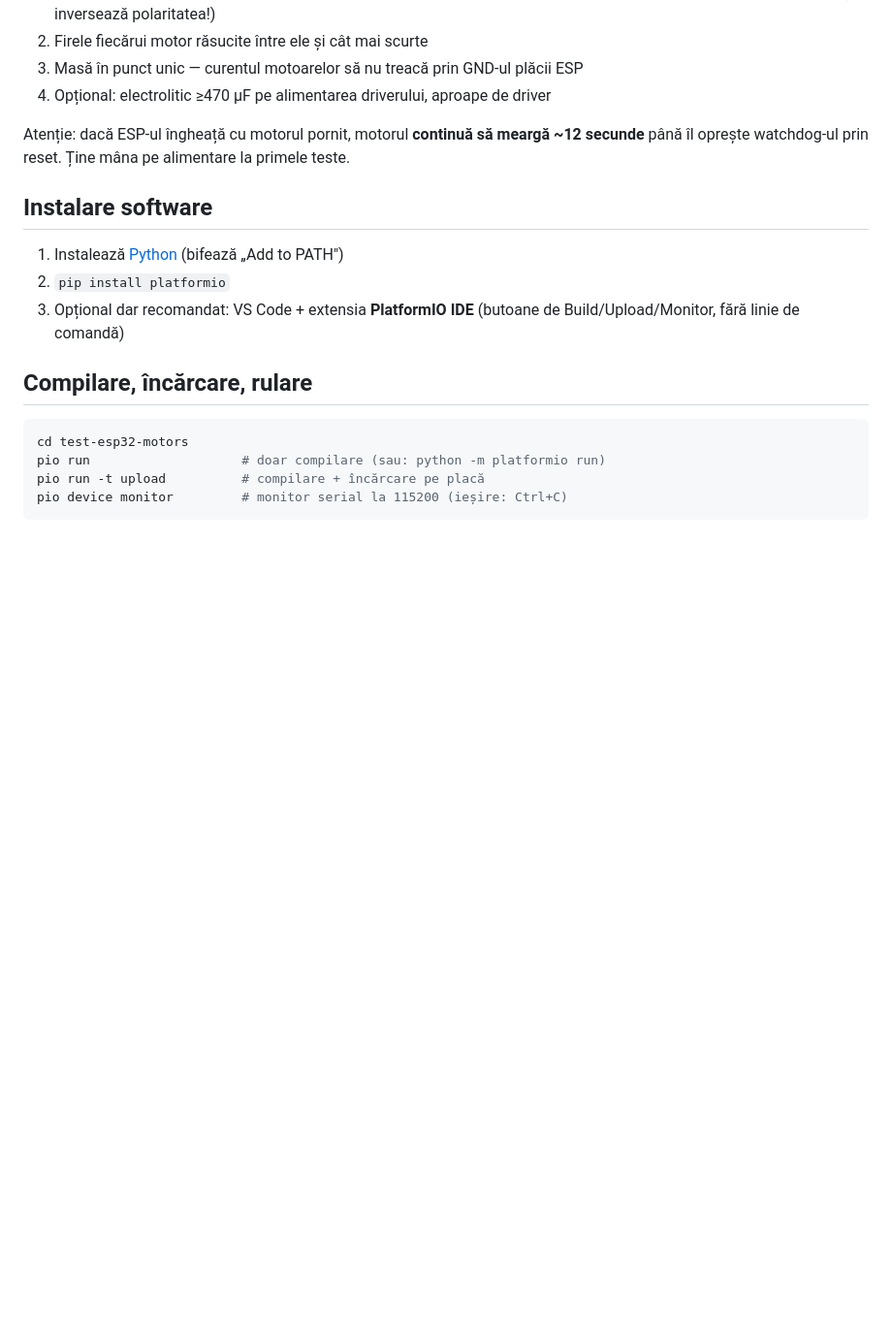
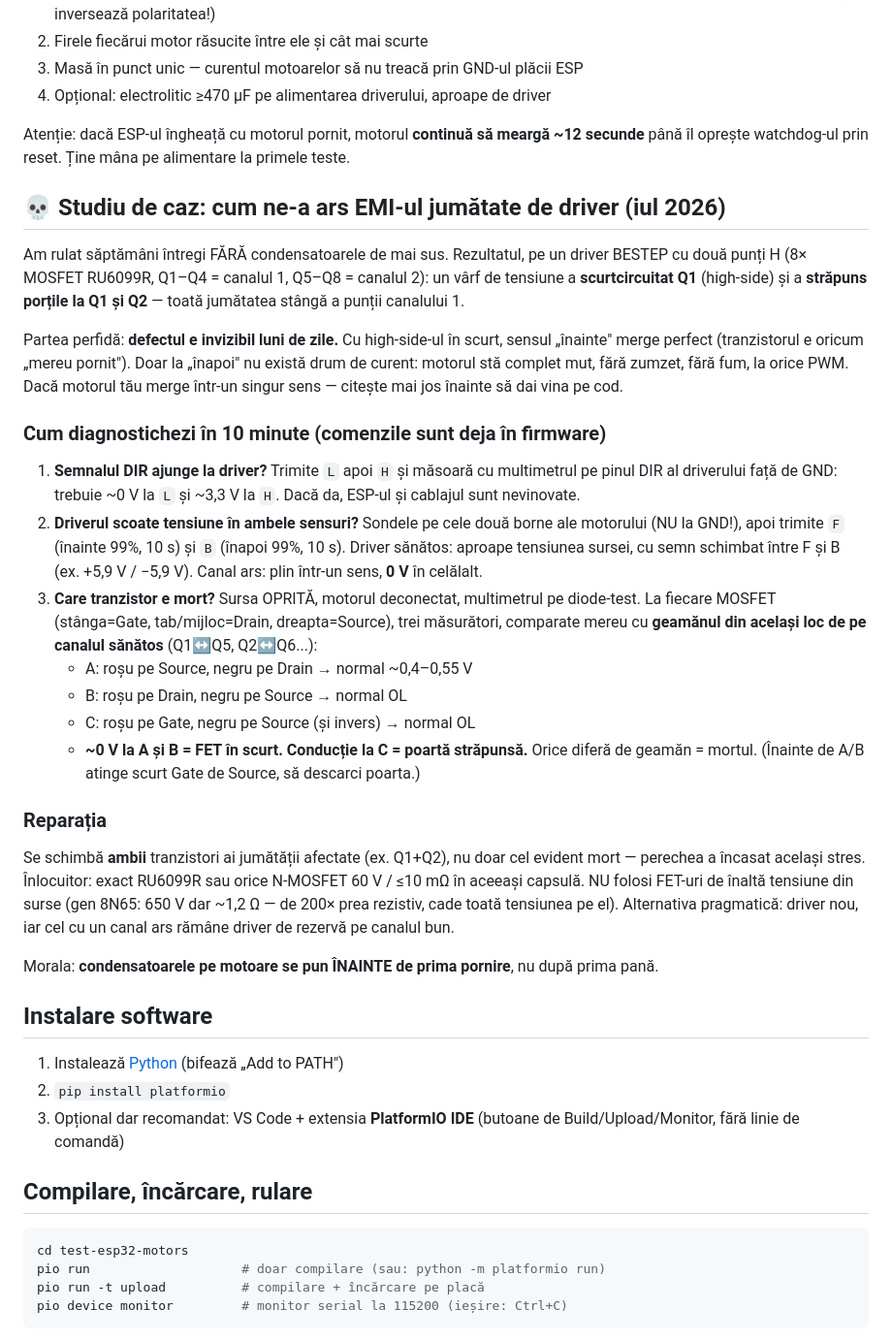
Before and after one commit to RobyGabriel/RUDI, a Markdown page: test-esp32-motors/README.md, the part around the change. Shown at 97% size. Drawn GitHub-style; blank space fills up the shorter version.

Commit message:
README: studiu de caz canal ars de EMI + procedura de diagnostic
Driverul BESTEP a ramas cu canalul 1 mort pe revers (Q1 in scurt,
portile Q1/Q2 strapunse) dupa rularile fara condensatoare pe motoare.
Documentat simptomul (merge doar intr-un sens), diagnosticul in 3 pasi
cu comenzile L/H si F/B plus multimetrul, si regulile de inlocuire.

Co-Authored-By: Claude Fable 5 <noreply@anthropic.com>

```diff
--- a/test-esp32-motors/README.md
+++ b/test-esp32-motors/README.md
@@ -37,6 +37,52 @@ sau reset hard `TG0WDT_SYS_RST`). Am reprodus problema pe banc: până la 5 din
 Atenție: dacă ESP-ul îngheață cu motorul pornit, motorul **continuă să meargă
 ~12 secunde** până îl oprește watchdog-ul prin reset. Ține mâna pe alimentare
 la primele teste.
+
+## 💀 Studiu de caz: cum ne-a ars EMI-ul jumătate de driver (iul 2026)
+
+Am rulat săptămâni întregi FĂRĂ condensatoarele de mai sus. Rezultatul, pe un
+driver BESTEP cu două punți H (8× MOSFET RU6099R, Q1–Q4 = canalul 1,
+Q5–Q8 = canalul 2): un vârf de tensiune a **scurtcircuitat Q1** (high-side) și
+a **străpuns porțile la Q1 și Q2** — toată jumătatea stângă a punții canalului 1.
+
+Partea perfidă: **defectul e invizibil luni de zile.** Cu high-side-ul în scurt,
+sensul „înainte" merge perfect (tranzistorul e oricum „mereu pornit"). Doar la
+„înapoi" nu există drum de curent: motorul stă complet mut, fără zumzet, fără
+fum, la orice PWM. Dacă motorul tău merge într-un singur sens — citește mai jos
+înainte să dai vina pe cod.
+
+### Cum diagnostichezi în 10 minute (comenzile sunt deja în firmware)
+
+1. **Semnalul DIR ajunge la driver?** Trimite `L` apoi `H` și măsoară cu
+   multimetrul pe pinul DIR al driverului față de GND: trebuie ~0 V la `L` și
+   ~3,3 V la `H`. Dacă da, ESP-ul și cablajul sunt nevinovate.
+2. **Driverul scoate tensiune în ambele sensuri?** Sondele pe cele două borne
+   ale motorului (NU la GND!), apoi trimite `F` (înainte 99%, 10 s) și `B`
+   (înapoi 99%, 10 s). Driver sănătos: aproape tensiunea sursei, cu semn
+   schimbat între F și B (ex. +5,9 V / −5,9 V). Canal ars: plin într-un sens,
+   **0 V** în celălalt.
+3. **Care tranzistor e mort?** Sursa OPRITĂ, motorul deconectat, multimetrul pe
+   diode-test. La fiecare MOSFET (stânga=Gate, tab/mijloc=Drain, dreapta=Source),
+   trei măsurători, comparate mereu cu **geamănul din același loc de pe canalul
+   sănătos** (Q1↔Q5, Q2↔Q6...):
+   - A: roșu pe Source, negru pe Drain → normal ~0,4–0,55 V
+   - B: roșu pe Drain, negru pe Source → normal OL
+   - C: roșu pe Gate, negru pe Source (și invers) → normal OL
+   - **~0 V la A și B = FET în scurt. Conducție la C = poartă străpunsă.**
+   Orice diferă de geamăn = mortul. (Înainte de A/B atinge scurt Gate de Source,
+   să descarci poarta.)
+
+### Reparația
+
+Se schimbă **ambii** tranzistori ai jumătății afectate (ex. Q1+Q2), nu doar cel
+evident mort — perechea a încasat același stres. Înlocuitor: exact RU6099R sau
+orice N-MOSFET 60 V / ≤10 mΩ în aceeași capsulă. NU folosi FET-uri de înaltă
+tensiune din surse (gen 8N65: 650 V dar ~1,2 Ω — de 200× prea rezistiv, cade
+toată tensiunea pe el). Alternativa pragmatică: driver nou, iar cel cu un canal
+ars rămâne driver de rezervă pe canalul bun.
+
+Morala: **condensatoarele pe motoare se pun ÎNAINTE de prima pornire**, nu după
+prima pană.
 
 ## Instalare software
 
```
